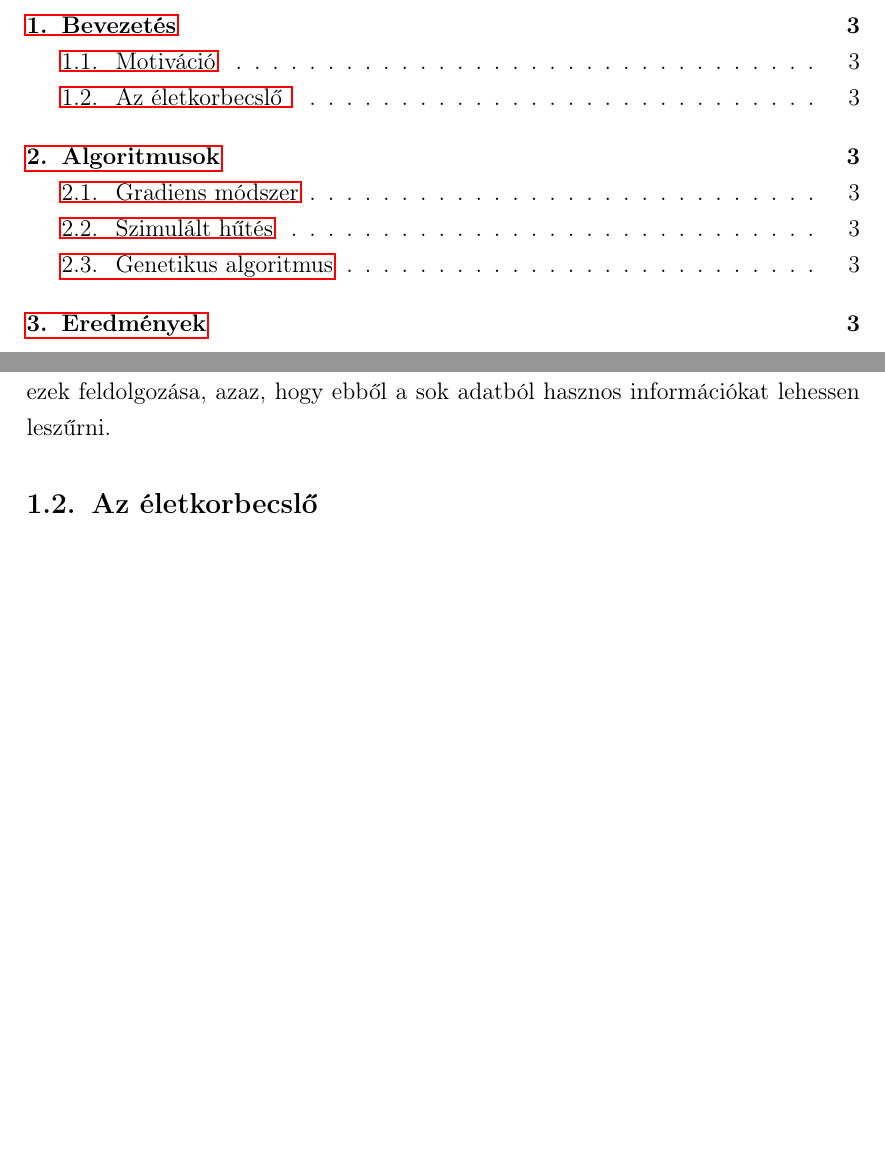
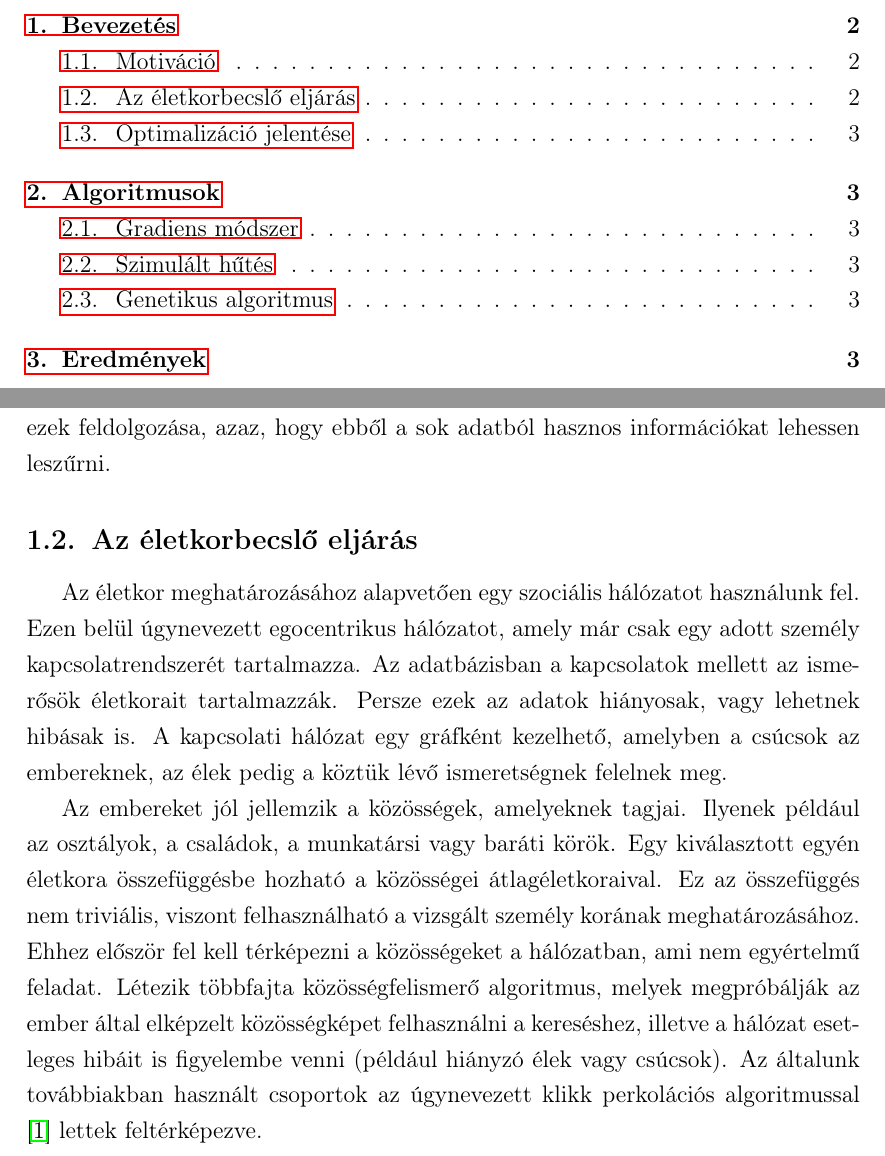
Before and after one commit to tivadar2/szakdolgozat, a LaTeX document (szakdolgozat/szakdolgozat.tex): two parts of pages 3 and 4 of 4 before the commit and two parts of pages 2 and 3 of 4 after it, joined at a grey line, cut so that both start at the same text, the shorter picture padded with empty space. Compiled offline with pdfLaTeX.

Commit message:
Szakdoga update

```diff
--- a/szakdolgozat/szakdolgozat.tex
+++ b/szakdolgozat/szakdolgozat.tex
@@ -70,9 +73,18 @@ Margók mérete a latex alapbeállítása?
 \pagebreak
 \section{Bevezetés}
 \subsection{Motiváció}
-Napjainkban a felgyorsult információáramlás miatt rengeteg adat keletkezik rólunk, illetve környezetünkről az interneten. \iffalse TODO: vagy máshol is \fi Hatalmas mennyiségről van szó, mely akár publikus is lehet, bár legtöbbször valamilyen jogi személy (például vállalatok, állam, szervezetek) birtokában áll. Az utóbbi években nagyon felkapott lett ezek feldolgozása, azaz, hogy ebből a sok adatból hasznos információkat lehessen leszűrni.
+Napjainkban a felgyorsult információáramlás miatt rengeteg adat keletkezik rólunk, illetve környezetünkről az interneten. % TODO: vagy máshol is
+Hatalmas mennyiségről van szó, mely akár publikus is lehet, bár legtöbbször valamilyen jogi személy (például vállalatok, állam, szervezetek) birtokában áll. Az utóbbi években nagyon felkapott lett ezek feldolgozása, azaz, hogy ebből a sok adatból hasznos információkat lehessen leszűrni.
+% TODO: big data
+% TODO: milyen nagyszerű dolgokat csináltak ezzel
+% TODO: én mit akarok ezzel csinálni (optimalizáció)
+% TODO: komplex rendszer, tehát fizikával összehasonlítható
 
-\subsection{Az életkorbecslő }
+\subsection{Az életkorbecslő eljárás} % TODO: hogyan hivatkozzak a TDK-ra?
+Az életkor meghatározásához alapvetően egy szociális hálózatot használunk fel. Ezen belül úgynevezett egocentrikus hálózatot, amely már csak egy adott személy kapcsolatrendszerét tartalmazza. Az adatbázisban a kapcsolatok mellett az ismerősök életkorait tartalmazzák. Persze ezek az adatok hiányosak, vagy lehetnek hibásak is. A kapcsolati hálózat egy gráfként kezelhető, amelyben a csúcsok az embereknek, az élek pedig a köztük lévő ismeretségnek felelnek meg.
+
+Az embereket jól jellemzik a közösségek, amelyeknek tagjai. Ilyenek például az osztályok, a családok, a munkatársi vagy baráti körök. Egy kiválasztott egyén életkora összefüggésbe hozható a közösségei átlagéletkoraival. Ez az összefüggés nem triviális, viszont felhasználható a vizsgált személy korának meghatározásához. Ehhez először fel kell térképezni a közösségeket a hálózatban, ami nem egyértelmű feladat. Létezik többfajta közösségfelismerő algoritmus, melyek megpróbálják az ember által elképzelt közösségképet felhasználni a kereséshez, illetve a hálózat esetleges hibáit is figyelembe venni (például hiányzó élek vagy csúcsok). Az általunk továbbiakban használt csoportok az úgynevezett klikk perkolációs algoritmussal \cite{tamas_gabor_tdk} lettek feltérképezve.
+\subsection{Optimalizáció jelentése}
 \section{Algoritmusok}
 \subsection{Gradiens módszer}
 \subsection{Szimulált hűtés}
```
Also changed, not shown: szakdolgozat/szakdolgozat.tex (11 more changed lines).
